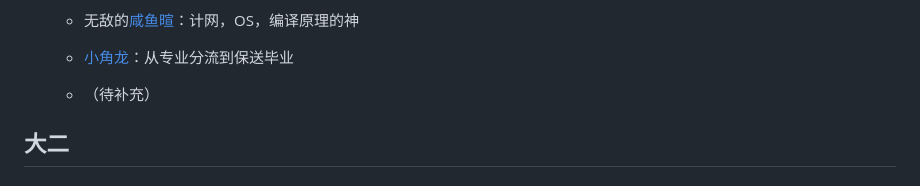
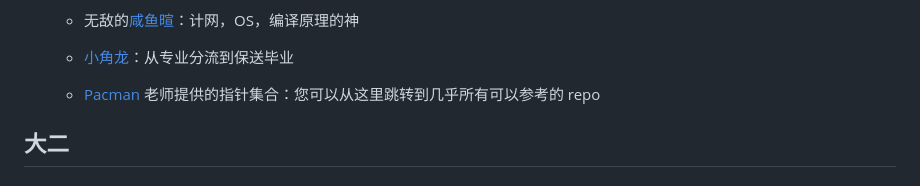
Before and after one commit to triplepiers/Mad-at-ZJUSE, a Markdown page: README.md, the part around the change. GitHub-like rendering.

```diff
--- a/README.md
+++ b/README.md
@@ -14,7 +14,7 @@
 
   - [小角龙](https://zhang-each.github.io/My-CS-Notebook/)：从专业分流到保送毕业
 
-  - （待补充）
+  - [Pacman](https://github.com/IsshikiHugh/zju-cs-asio) 老师提供的指针集合：您可以从这里跳转到几乎所有可以参考的 repo
 
 ## 大二
 
```
